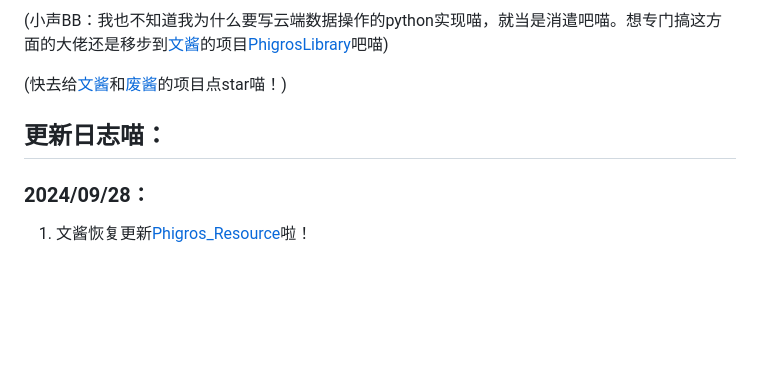
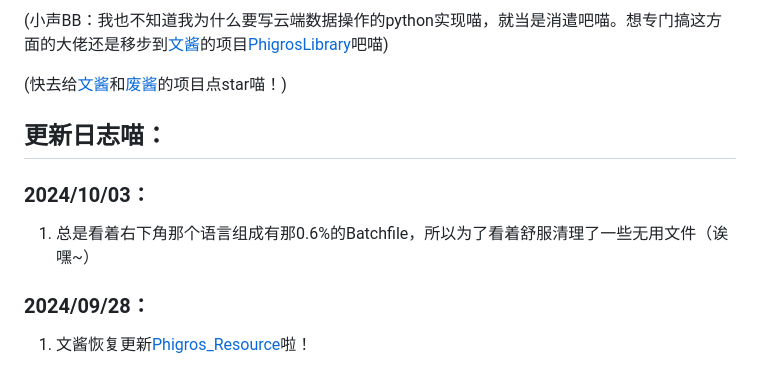
Before and after one commit to wms26/Phi-CloudAction-python, a Markdown page: README.md, the part around the change. Rendered like a GitHub page; blank space fills up the shorter version.

Commit message:
更新一下下更新日志）

```diff
--- a/README.md
+++ b/README.md
@@ -98,6 +98,9 @@ pip install -r requirement.txt
 
 ## 更新日志喵：
 
+### 2024/10/03：
+1. 总是看着右下角那个语言组成有那0.6%的Batchfile，所以为了看着舒服清理了一些无用文件（诶嘿~）
+
 ### 2024/09/28：
 1. 文酱恢复更新[Phigros_Resource](https://github.com/7aGiven/Phigros_Resource)啦！
 
```
